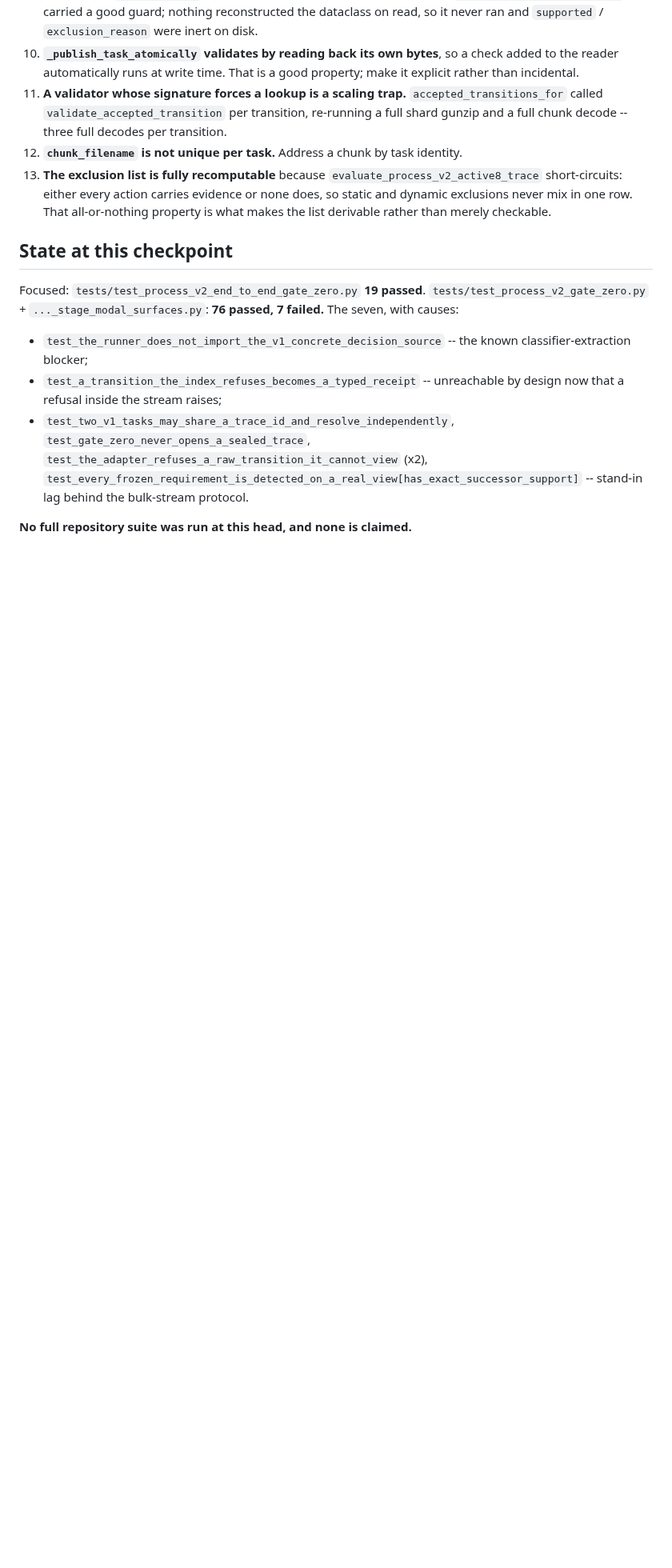
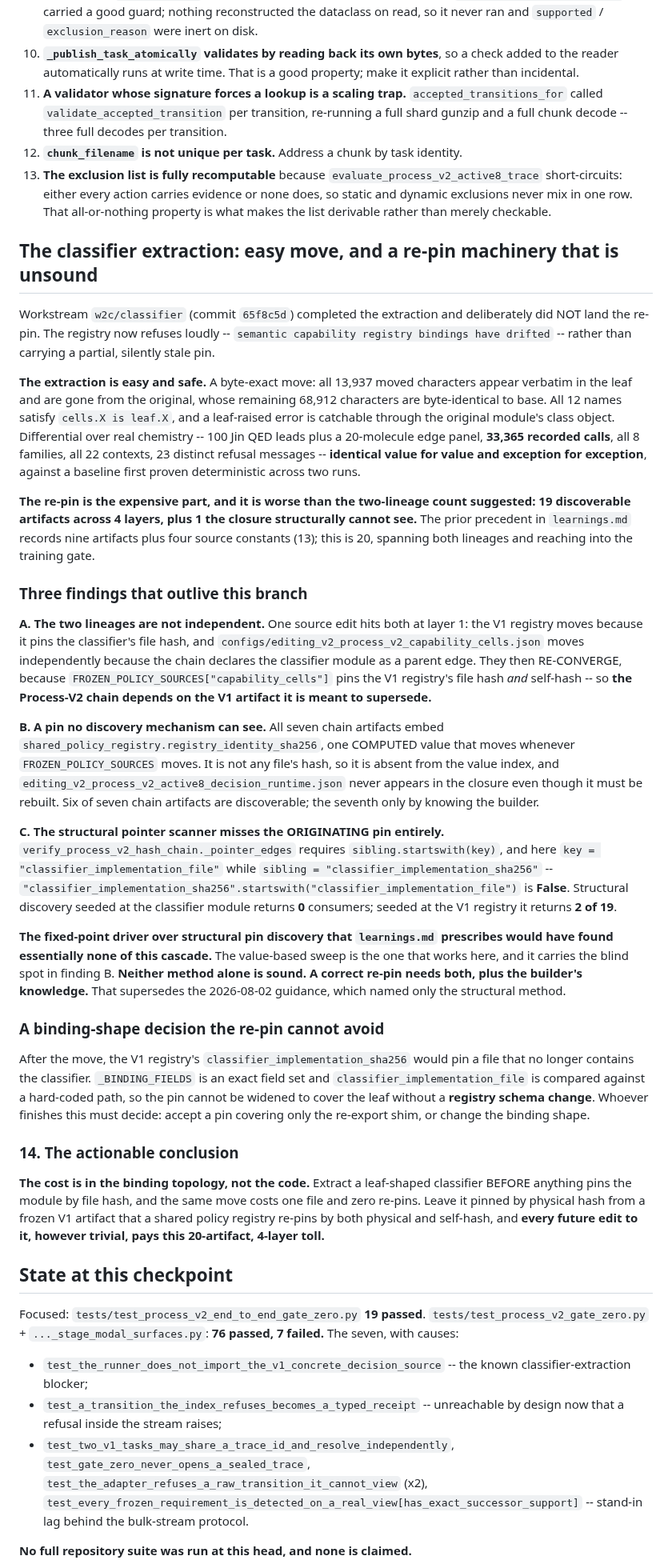
Before and after one commit to magantiro/compose_rgm, a Markdown page: docs/PROCESS_V2_WAVE2C_DIAGNOSTIC.md, the part around one of its changes. Shown at 80% size. Rendered like a GitHub page; blank space fills up the shorter version.

Commit message:
docs: record that neither pin-discovery method alone is sound

```diff
--- a/docs/PROCESS_V2_WAVE2C_DIAGNOSTIC.md
+++ b/docs/PROCESS_V2_WAVE2C_DIAGNOSTIC.md
@@ -250,6 +250,78 @@ critical path.
     one row. That all-or-nothing property is what makes the list derivable rather
     than merely checkable.
 
+## The classifier extraction: easy move, and a re-pin machinery that is unsound
+
+Workstream `w2c/classifier` (commit `65f8c5d`) completed the extraction and
+deliberately did NOT land the re-pin. The registry now refuses loudly --
+`semantic capability registry bindings have drifted` -- rather than carrying a
+partial, silently stale pin.
+
+**The extraction is easy and safe.** A byte-exact move: all 13,937 moved
+characters appear verbatim in the leaf and are gone from the original, whose
+remaining 68,912 characters are byte-identical to base. All 12 names satisfy
+`cells.X is leaf.X`, and a leaf-raised error is catchable through the original
+module's class object. Differential over real chemistry -- 100 Jin QED leads plus
+a 20-molecule edge panel, **33,365 recorded calls**, all 8 families, all 22
+contexts, 23 distinct refusal messages -- **identical value for value and
+exception for exception**, against a baseline first proven deterministic across
+two runs.
+
+**The re-pin is the expensive part, and it is worse than the two-lineage count
+suggested: 19 discoverable artifacts across 4 layers, plus 1 the closure
+structurally cannot see.** The prior precedent in `learnings.md` records nine
+artifacts plus four source constants (13); this is 20, spanning both lineages and
+reaching into the training gate.
+
+### Three findings that outlive this branch
+
+**A. The two lineages are not independent.** One source edit hits both at layer 1:
+the V1 registry moves because it pins the classifier's file hash, and
+`configs/editing_v2_process_v2_capability_cells.json` moves independently because
+the chain declares the classifier module as a parent edge. They then RE-CONVERGE,
+because `FROZEN_POLICY_SOURCES["capability_cells"]` pins the V1 registry's file
+hash *and* self-hash -- so **the Process-V2 chain depends on the V1 artifact it is
+meant to supersede.**
+
+**B. A pin no discovery mechanism can see.** All seven chain artifacts embed
+`shared_policy_registry.registry_identity_sha256`, one COMPUTED value that moves
+whenever `FROZEN_POLICY_SOURCES` moves. It is not any file's hash, so it is absent
+from the value index, and `editing_v2_process_v2_active8_decision_runtime.json`
+never appears in the closure even though it must be rebuilt. Six of seven chain
+artifacts are discoverable; the seventh only by knowing the builder.
+
+**C. The structural pointer scanner misses the ORIGINATING pin entirely.**
+`verify_process_v2_hash_chain._pointer_edges` requires `sibling.startswith(key)`,
+and here `key = "classifier_implementation_file"` while
+`sibling = "classifier_implementation_sha256"` --
+`"classifier_implementation_sha256".startswith("classifier_implementation_file")`
+is **False**. Structural discovery seeded at the classifier module returns **0**
+consumers; seeded at the V1 registry it returns **2 of 19**.
+
+**The fixed-point driver over structural pin discovery that `learnings.md`
+prescribes would have found essentially none of this cascade.** The value-based
+sweep is the one that works here, and it carries the blind spot in finding B.
+**Neither method alone is sound. A correct re-pin needs both, plus the builder's
+knowledge.** That supersedes the 2026-08-02 guidance, which named only the
+structural method.
+
+### A binding-shape decision the re-pin cannot avoid
+
+After the move, the V1 registry's `classifier_implementation_sha256` would pin a
+file that no longer contains the classifier. `_BINDING_FIELDS` is an exact field
+set and `classifier_implementation_file` is compared against a hard-coded path, so
+the pin cannot be widened to cover the leaf without a **registry schema change**.
+Whoever finishes this must decide: accept a pin covering only the re-export shim,
+or change the binding shape.
+
+### 14. The actionable conclusion
+
+**The cost is in the binding topology, not the code.** Extract a leaf-shaped
+classifier BEFORE anything pins the module by file hash, and the same move costs
+one file and zero re-pins. Leave it pinned by physical hash from a frozen V1
+artifact that a shared policy registry re-pins by both physical and self-hash, and
+**every future edit to it, however trivial, pays this 20-artifact, 4-layer toll.**
+
 ## State at this checkpoint
 
 Focused: `tests/test_process_v2_end_to_end_gate_zero.py` **19 passed**.
```
Also changed, not shown: other parts of docs/PROCESS_V2_WAVE2C_DIAGNOSTIC.md (+2 -2 lines).
